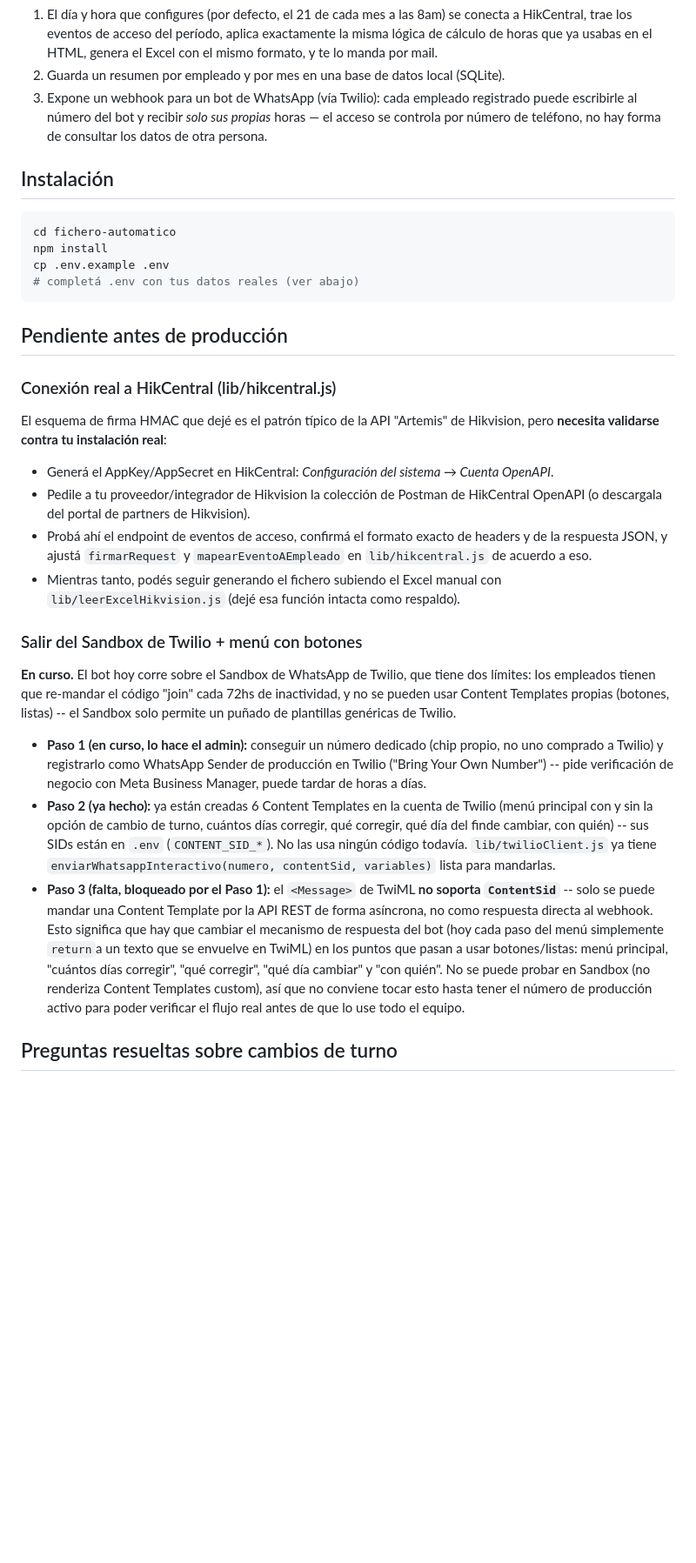
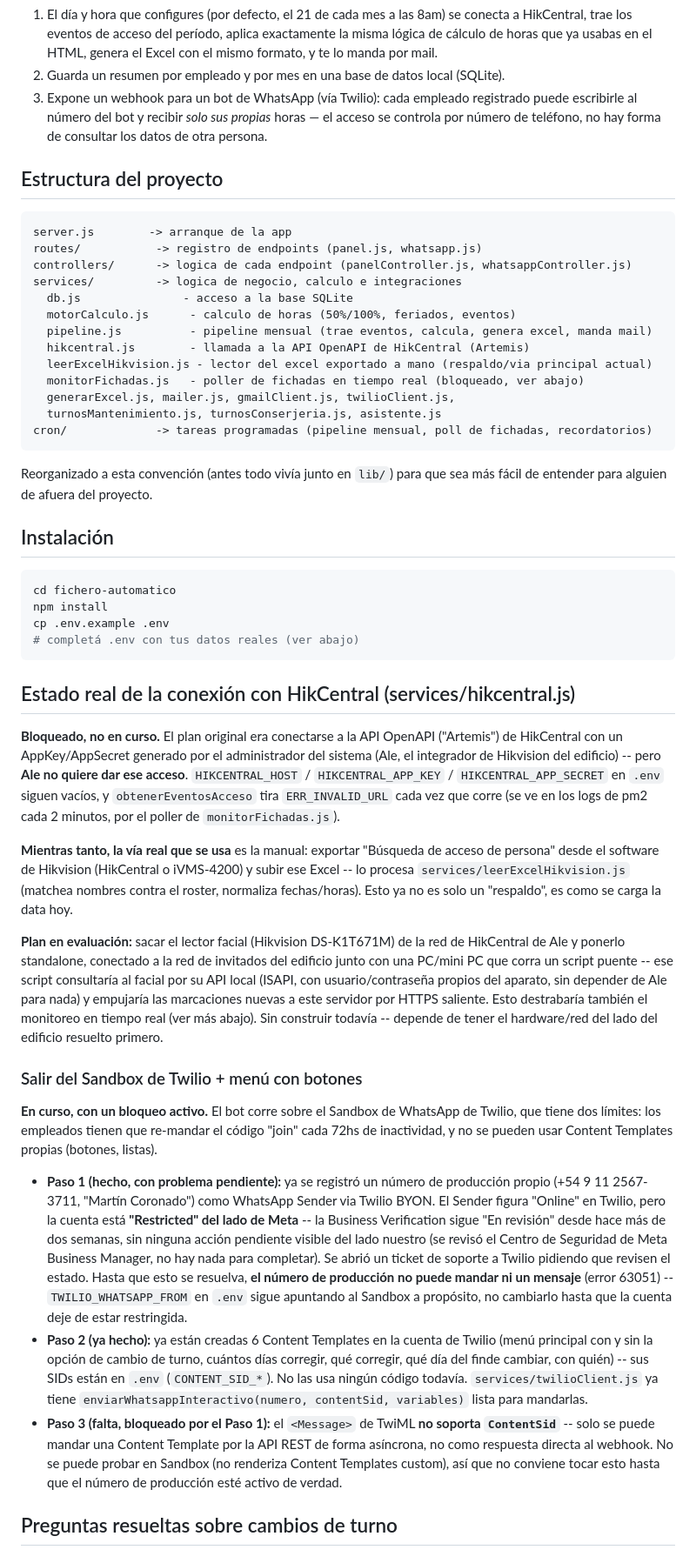
Before and after one commit to emi048/MARTIN-CORONADO-3333, a Markdown page: README.md, the part around one of its changes. Shown at 87% size. GitHub-like rendering; blank space fills up the shorter version.

Commit message:
Actualiza el README: rutas nuevas post-reorganizacion, estado real de HikCentral/Twilio, plan del facial standalone, y las funciones nuevas del panel

````diff
--- a/README.md
+++ b/README.md
@@ -15,6 +15,27 @@ a la página HTML → clic en "Generar") por un backend que corre solo en tu VPS
    horas — el acceso se controla por número de teléfono, no hay forma de
    consultar los datos de otra persona.
 
+## Estructura del proyecto
+
+```
+server.js        -> arranque de la app
+routes/           -> registro de endpoints (panel.js, whatsapp.js)
+controllers/      -> logica de cada endpoint (panelController.js, whatsappController.js)
+services/         -> logica de negocio, calculo e integraciones
+  db.js               - acceso a la base SQLite
+  motorCalculo.js      - calculo de horas (50%/100%, feriados, eventos)
+  pipeline.js          - pipeline mensual (trae eventos, calcula, genera excel, manda mail)
+  hikcentral.js        - llamada a la API OpenAPI de HikCentral (Artemis)
+  leerExcelHikvision.js - lector del excel exportado a mano (respaldo/via principal actual)
+  monitorFichadas.js   - poller de fichadas en tiempo real (bloqueado, ver abajo)
+  generarExcel.js, mailer.js, gmailClient.js, twilioClient.js,
+  turnosMantenimiento.js, turnosConserjeria.js, asistente.js
+cron/             -> tareas programadas (pipeline mensual, poll de fichadas, recordatorios)
+```
+
+Reorganizado a esta convención (antes todo vivía junto en `lib/`) para que
+sea más fácil de entender para alguien de afuera del proyecto.
+
 ## Instalación
 
 ```bash
@@ -24,50 +45,64 @@ cp .env.example .env
 # completá .env con tus datos reales (ver abajo)
 ```
 
-## Pendiente antes de producción
+## Estado real de la conexión con HikCentral (services/hikcentral.js)
 
-### Conexión real a HikCentral (lib/hikcentral.js)
-El esquema de firma HMAC que dejé es el patrón típico de la API "Artemis" de
-Hikvision, pero **necesita validarse contra tu instalación real**:
+**Bloqueado, no en curso.** El plan original era conectarse a la API OpenAPI
+("Artemis") de HikCentral con un AppKey/AppSecret generado por el
+administrador del sistema (Ale, el integrador de Hikvision del edificio) --
+pero **Ale no quiere dar ese acceso**. `HIKCENTRAL_HOST` /
+`HIKCENTRAL_APP_KEY` / `HIKCENTRAL_APP_SECRET` en `.env` siguen vacíos, y
+`obtenerEventosAcceso` tira `ERR_INVALID_URL` cada vez que corre (se ve en
+los logs de pm2 cada 2 minutos, por el poller de `monitorFichadas.js`).
 
-- Generá el AppKey/AppSecret en HikCentral: *Configuración del sistema →
-  Cuenta OpenAPI*.
-- Pedile a tu proveedor/integrador de Hikvision la colección de Postman de
-  HikCentral OpenAPI (o descargala del portal de partners de Hikvision).
-- Probá ahí el endpoint de eventos de acceso, confirmá el formato exacto de
-  headers y de la respuesta JSON, y ajustá `firmarRequest` y
-  `mapearEventoAEmpleado` en `lib/hikcentral.js` de acuerdo a eso.
-- Mientras tanto, podés seguir generando el fichero subiendo el Excel manual
-  con `lib/leerExcelHikvision.js` (dejé esa función intacta como respaldo).
+**Mientras tanto, la vía real que se usa** es la manual: exportar
+"Búsqueda de acceso de persona" desde el software de Hikvision (HikCentral
+o iVMS-4200) y subir ese Excel -- lo procesa
+`services/leerExcelHikvision.js` (matchea nombres contra el roster,
+normaliza fechas/horas). Esto ya no es solo un "respaldo", es como se carga
+la data hoy.
+
+**Plan en evaluación:** sacar el lector facial (Hikvision DS-K1T671M) de la
+red de HikCentral de Ale y ponerlo standalone, conectado a la red de
+invitados del edificio junto con una PC/mini PC que corra un script puente
+-- ese script consultaría al facial por su API local (ISAPI, con
+usuario/contraseña propios del aparato, sin depender de Ale para nada) y
+empujaría las marcaciones nuevas a este servidor por HTTPS saliente. Esto
+destrabaría también el monitoreo en tiempo real (ver más abajo). Sin
+construir todavía -- depende de tener el hardware/red del lado del edificio
+resuelto primero.
 
 ### Salir del Sandbox de Twilio + menú con botones
 
-**En curso.** El bot hoy corre sobre el Sandbox de WhatsApp de Twilio, que
-tiene dos límites: los empleados tienen que re-mandar el código "join" cada
-72hs de inactividad, y no se pueden usar Content Templates propias (botones,
-listas) -- el Sandbox solo permite un puñado de plantillas genéricas de
-Twilio.
+**En curso, con un bloqueo activo.** El bot corre sobre el Sandbox de
+WhatsApp de Twilio, que tiene dos límites: los empleados tienen que
+re-mandar el código "join" cada 72hs de inactividad, y no se pueden usar
+Content Templates propias (botones, listas).
 
-- **Paso 1 (en curso, lo hace el admin):** conseguir un número dedicado
-  (chip propio, no uno comprado a Twilio) y registrarlo como WhatsApp Sender
-  de producción en Twilio ("Bring Your Own Number") -- pide verificación de
-  negocio con Meta Business Manager, puede tardar de horas a días.
+- **Paso 1 (hecho, con problema pendiente):** ya se registró un número de
+  producción propio (+54 9 11 2567-3711, "Martín Coronado") como WhatsApp
+  Sender via Twilio BYON. El Sender figura "Online" en Twilio, pero la
+  cuenta está **"Restricted" del lado de Meta** -- la Business Verification
+  sigue "En revisión" desde hace más de dos semanas, sin ninguna acción
+  pendiente visible del lado nuestro (se revisó el Centro de Seguridad de
+  Meta Business Manager, no hay nada para completar). Se abrió un ticket de
+  soporte a Twilio pidiendo que revisen el estado. Hasta que esto se
+  resuelva, **el número de producción no puede mandar ni un mensaje**
+  (error 63051) -- `TWILIO_WHATSAPP_FROM` en `.env` sigue apuntando al
+  Sandbox a propósito, no cambiarlo hasta que la cuenta deje de estar
+  restringida.
 - **Paso 2 (ya hecho):** ya están creadas 6 Content Templates en la cuenta
   de Twilio (menú principal con y sin la opción de cambio de turno, cuántos
   días corregir, qué corregir, qué día del finde cambiar, con quién) -- sus
   SIDs están en `.env` (`CONTENT_SID_*`). No las usa ningún código todavía.
-  `lib/twilioClient.js` ya tiene `enviarWhatsappInteractivo(numero,
+  `services/twilioClient.js` ya tiene `enviarWhatsappInteractivo(numero,
   contentSid, variables)` lista para mandarlas.
 - **Paso 3 (falta, bloqueado por el Paso 1):** el `<Message>` de TwiML **no
   soporta `ContentSid`** -- solo se puede mandar una Content Template por la
-  API REST de forma asíncrona, no como respuesta directa al webhook. Esto
-  significa que hay que cambiar el mecanismo de respuesta del bot (hoy cada
-  paso del menú simplemente `return`a un texto que se envuelve en TwiML) en
-  los puntos que pasan a usar botones/listas: menú principal, "cuántos días
-  corregir", "qué corregir", "qué día cambiar" y "con quién". No se puede
-  probar en Sandbox (no renderiza Content Templates custom), así que no
-  conviene tocar esto hasta tener el número de producción activo para poder
-  verificar el flujo real antes de que lo use todo el equipo.
+  API REST de forma asíncrona, no como respuesta directa al webhook. No se
+  puede probar en Sandbox (no renderiza Content Templates custom), así que
+  no conviene tocar esto hasta que el número de producción esté activo de
+  verdad.
 
 ## Preguntas resueltas sobre cambios de turno
 
````
Also changed, not shown: other parts of README.md (+68 -34 lines).
